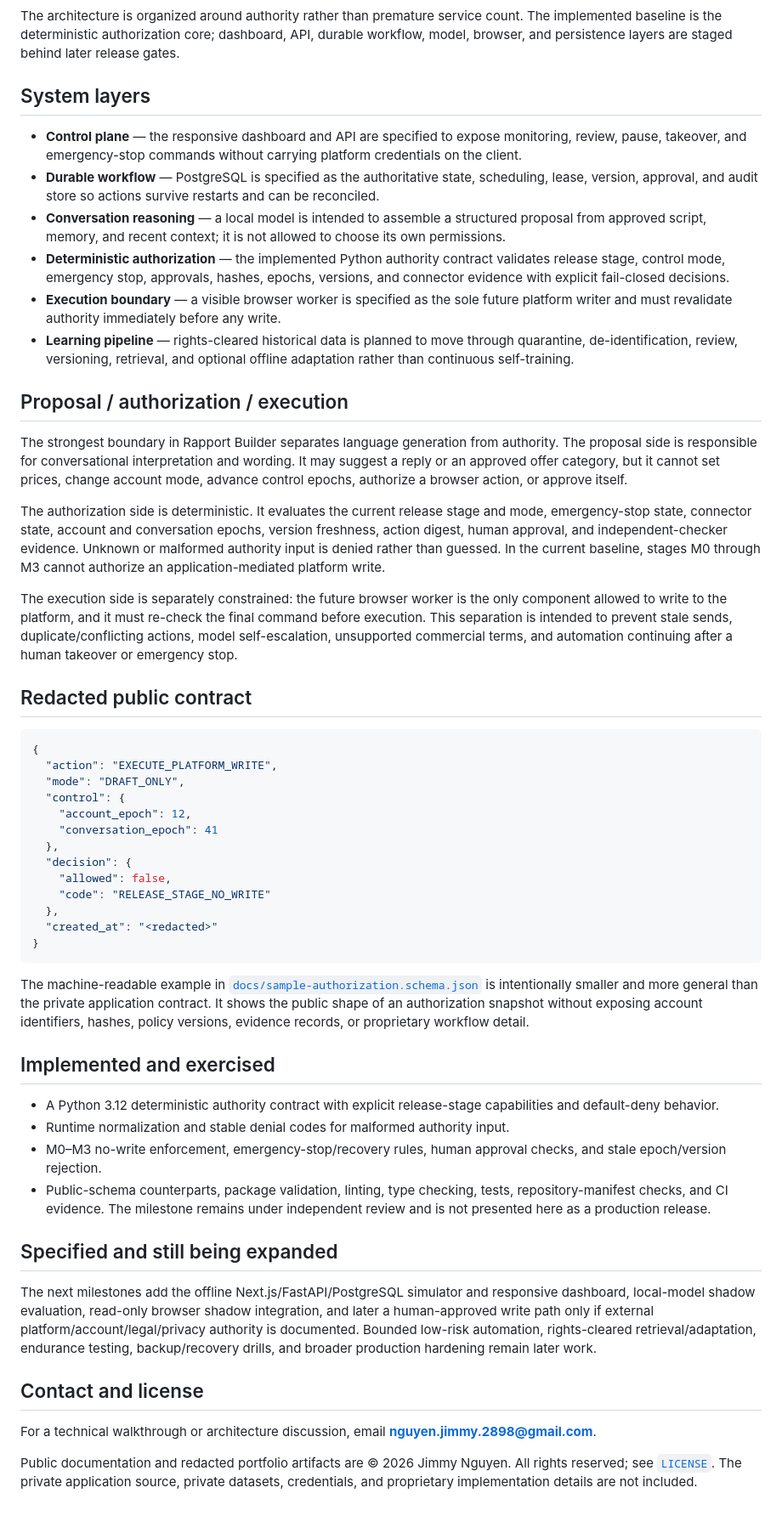
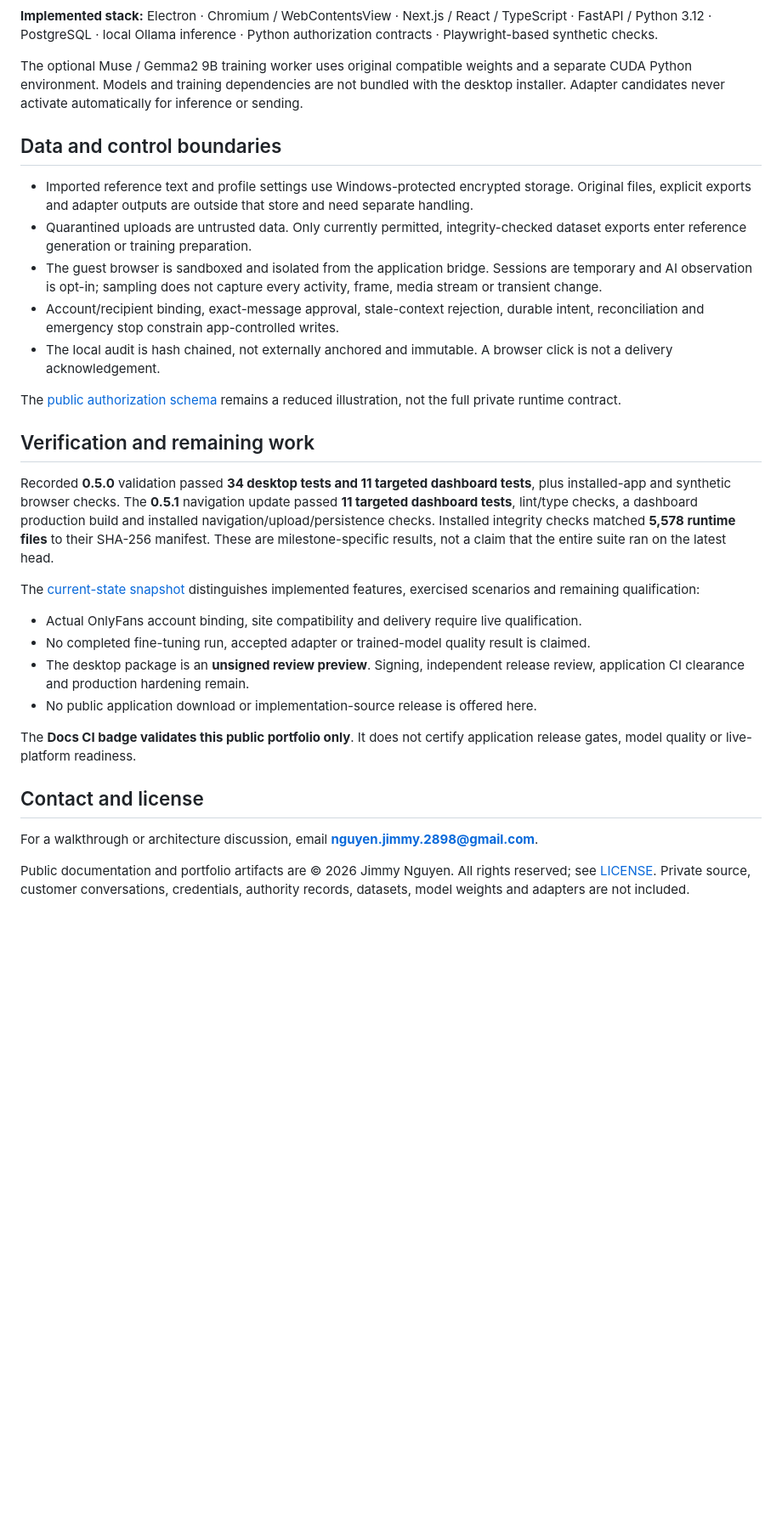
Before and after one commit to nguyen0319/rapport-builder, a Markdown page: README.md, the part around one of its changes. Shown at 85% size. Drawn GitHub-style; blank space fills up the shorter version.

````diff
--- a/README.md
+++ b/README.md
@@ -42,57 +67,34 @@ flowchart LR
 ```
 
-The architecture is organized around authority rather than premature service count. The implemented baseline is the deterministic authorization core; dashboard, API, durable workflow, model, browser, and persistence layers are staged behind later release gates.
+**Implemented stack:** Electron · Chromium / WebContentsView · Next.js / React / TypeScript · FastAPI / Python 3.12 · PostgreSQL · local Ollama inference · Python authorization contracts · Playwright-based synthetic checks.
 
-## System layers
+The optional Muse / Gemma2 9B training worker uses original compatible weights and a separate CUDA Python environment. Models and training dependencies are not bundled with the desktop installer. Adapter candidates never activate automatically for inference or sending.
 
-- **Control plane** — the responsive dashboard and API are specified to expose monitoring, review, pause, takeover, and emergency-stop commands without carrying platform credentials on the client.
-- **Durable workflow** — PostgreSQL is specified as the authoritative state, scheduling, lease, version, approval, and audit store so actions survive restarts and can be reconciled.
-- **Conversation reasoning** — a local model is intended to assemble a structured proposal from approved script, memory, and recent context; it is not allowed to choose its own permissions.
-- **Deterministic authorization** — the implemented Python authority contract validates release stage, control mode, emergency stop, approvals, hashes, epochs, versions, and connector evidence with explicit fail-closed decisions.
-- **Execution boundary** — a visible browser worker is specified as the sole future platform writer and must revalidate authority immediately before any write.
-- **Learning pipeline** — rights-cleared historical data is planned to move through quarantine, de-identification, review, versioning, retrieval, and optional offline adaptation rather than continuous self-training.
+## Data and control boundaries
 
-## Proposal / authorization / execution
+- Imported reference text and profile settings use Windows-protected encrypted storage. Original files, explicit exports and adapter outputs are outside that store and need separate handling.
+- Quarantined uploads are untrusted data. Only currently permitted, integrity-checked dataset exports enter reference generation or training preparation.
+- The guest browser is sandboxed and isolated from the application bridge. Sessions are temporary and AI observation is opt-in; sampling does not capture every activity, frame, media stream or transient change.
+- Account/recipient binding, exact-message approval, stale-context rejection, durable intent, reconciliation and emergency stop constrain app-controlled writes.
+- The local audit is hash chained, not externally anchored and immutable. A browser click is not a delivery acknowledgement.
 
-The strongest boundary in Rapport Builder separates language generation from authority. The proposal side is responsible for conversational interpretation and wording. It may suggest a reply or an approved offer category, but it cannot set prices, change account mode, advance control epochs, authorize a browser action, or approve itself.
+The [public authorization schema](docs/sample-authorization.schema.json) remains a reduced illustration, not the full private runtime contract.
 
-The authorization side is deterministic. It evaluates the current release stage and mode, emergency-stop state, connector state, account and conversation epochs, version freshness, action digest, human approval, and independent-checker evidence. Unknown or malformed authority input is denied rather than guessed. In the current baseline, stages M0 through M3 cannot authorize an application-mediated platform write.
+## Verification and remaining work
 
-The execution side is separately constrained: the future browser worker is the only component allowed to write to the platform, and it must re-check the final command before execution. This separation is intended to prevent stale sends, duplicate/conflicting actions, model self-escalation, unsupported commercial terms, and automation continuing after a human takeover or emergency stop.
+Recorded **0.5.0** validation passed **34 desktop tests and 11 targeted dashboard tests**, plus installed-app and synthetic browser checks. The **0.5.1** navigation update passed **11 targeted dashboard tests**, lint/type checks, a dashboard production build and installed navigation/upload/persistence checks. Installed integrity checks matched **5,578 runtime files** to their SHA-256 manifest. These are milestone-specific results, not a claim that the entire suite ran on the latest head.
 
-## Redacted public contract
+The [current-state snapshot](docs/CURRENT-STATE.md) distinguishes implemented features, exercised scenarios and remaining qualification:
 
-```json
-{
-  "action": "EXECUTE_PLATFORM_WRITE",
-  "mode": "DRAFT_ONLY",
-  "control": {
-    "account_epoch": 12,
-    "conversation_epoch": 41
-  },
-  "decision": {
-    "allowed": false,
-    "code": "RELEASE_STAGE_NO_WRITE"
-  },
-  "created_at": "<redacted>"
-}
-```
+- Actual OnlyFans account binding, site compatibility and delivery require live qualification.
+- No completed fine-tuning run, accepted adapter or trained-model quality result is claimed.
+- The desktop package is an **unsigned review preview**. Signing, independent release review, application CI clearance and production hardening remain.
+- No public application download or implementation-source release is offered here.
 
-The machine-readable example in [`docs/sample-authorization.schema.json`](docs/sample-authorization.schema.json) is intentionally smaller and more general than the private application contract. It shows the public shape of an authorization snapshot without exposing account identifiers, hashes, policy versions, evidence records, or proprietary workflow detail.
-
-## Implemented and exercised
-
-- A Python 3.12 deterministic authority contract with explicit release-stage capabilities and default-deny behavior.
-- Runtime normalization and stable denial codes for malformed authority input.
-- M0–M3 no-write enforcement, emergency-stop/recovery rules, human approval checks, and stale epoch/version rejection.
-- Public-schema counterparts, package validation, linting, type checking, tests, repository-manifest checks, and CI evidence. The milestone remains under independent review and is not presented here as a production release.
-
-## Specified and still being expanded
-
-The next milestones add the offline Next.js/FastAPI/PostgreSQL simulator and responsive dashboard, local-model shadow evaluation, read-only browser shadow integration, and later a human-approved write path only if external platform/account/legal/privacy authority is documented. Bounded low-risk automation, rights-cleared retrieval/adaptation, endurance testing, backup/recovery drills, and broader production hardening remain later work.
+The **Docs CI badge validates this public portfolio only**. It does not certify application release gates, model quality or live-platform readiness.
 
 ## Contact and license
 
-For a technical walkthrough or architecture discussion, email **nguyen.jimmy.2898@gmail.com**.
+For a walkthrough or architecture discussion, email **nguyen.jimmy.2898@gmail.com**.
 
-Public documentation and redacted portfolio artifacts are © 2026 Jimmy Nguyen. All rights reserved; see [`LICENSE`](LICENSE). The private application source, private datasets, credentials, and proprietary implementation details are not included.
+Public documentation and portfolio artifacts are © 2026 Jimmy Nguyen. All rights reserved; see [LICENSE](LICENSE). Private source, customer conversations, credentials, authority records, datasets, model weights and adapters are not included.
````
Also changed, not shown: other parts of README.md (+49 -24 lines), docs/CURRENT-STATE.md (added, +45 -0 lines), docs/GALLERY.md (added, +39 -0 lines), assets/screenshots/embedded-browser.png (added), assets/screenshots/model-workshop-datasets.png (added), assets/screenshots/model-workshop-files.png (added), assets/screenshots/model-workshop-practice.png (added), assets/screenshots/operator-dashboard.png (added), 2 other files.
